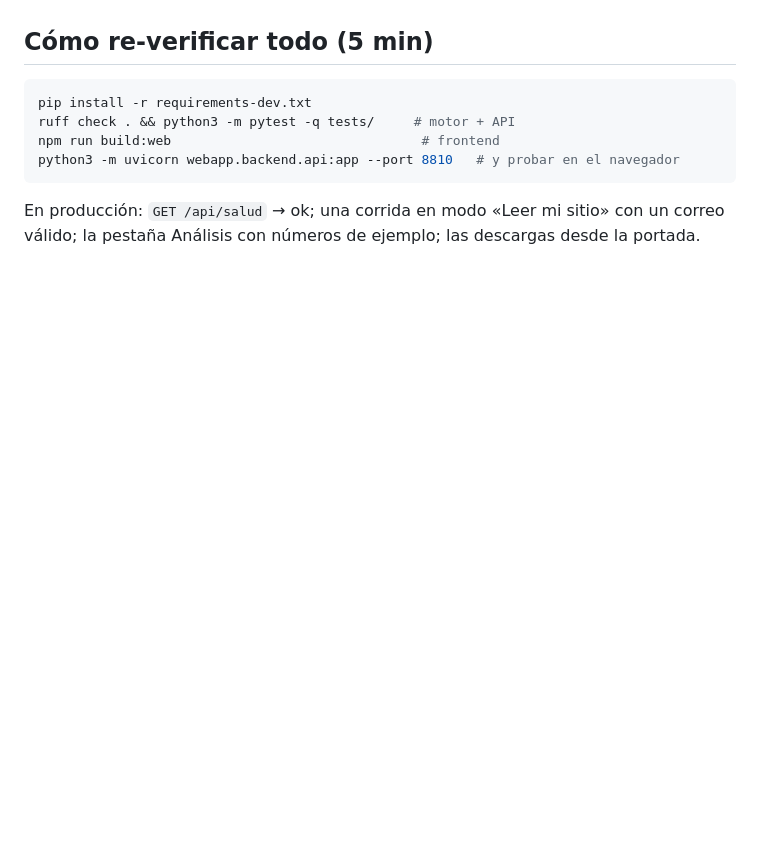
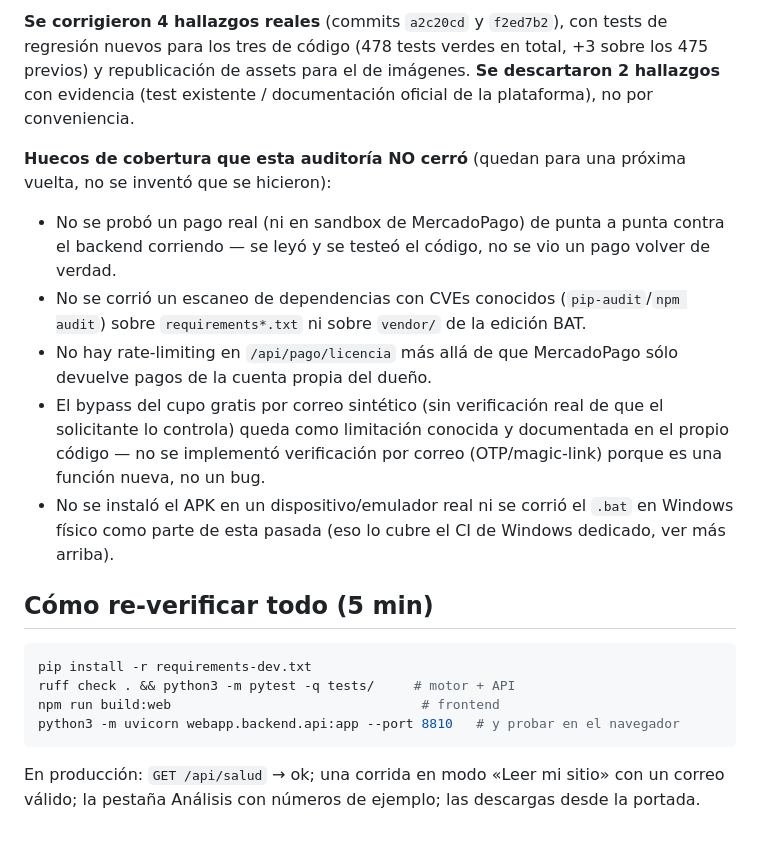
Before and after one commit to vieraschiavi/MV-Cliente-IA, a Markdown page: ESTADO_PROYECTO.md, the part around one of its changes. Drawn GitHub-style; blank space fills up the shorter version.

````diff
--- a/ESTADO_PROYECTO.md
+++ b/ESTADO_PROYECTO.md
@@ -253,3 +284,28 @@ Ahora:
+**Se corrigieron 4 hallazgos reales** (commits `a2c20cd` y `f2ed7b2`), con
+tests de regresión nuevos para los tres de código (478 tests verdes en
+total, +3 sobre los 475 previos) y republicación de assets para el de
+imágenes. **Se descartaron 2 hallazgos** con evidencia (test existente /
+documentación oficial de la plataforma), no por conveniencia.
+
+**Huecos de cobertura que esta auditoría NO cerró** (quedan para una
+próxima vuelta, no se inventó que se hicieron):
+
+- No se probó un pago real (ni en sandbox de MercadoPago) de punta a punta
+  contra el backend corriendo — se leyó y se testeó el código, no se vio un
+  pago volver de verdad.
+- No se corrió un escaneo de dependencias con CVEs conocidos
+  (`pip-audit`/`npm audit`) sobre `requirements*.txt` ni sobre `vendor/` de
+  la edición BAT.
+- No hay rate-limiting en `/api/pago/licencia` más allá de que MercadoPago
+  sólo devuelve pagos de la cuenta propia del dueño.
+- El bypass del cupo gratis por correo sintético (sin verificación real de
+  que el solicitante lo controla) queda como limitación conocida y
+  documentada en el propio código — no se implementó verificación por
+  correo (OTP/magic-link) porque es una función nueva, no un bug.
+- No se instaló el APK en un dispositivo/emulador real ni se corrió el
+  `.bat` en Windows físico como parte de esta pasada (eso lo cubre el CI de
+  Windows dedicado, ver más arriba).
+
 ## Cómo re-verificar todo (5 min)
 
 ```bash
````
Also changed, not shown: other parts of ESTADO_PROYECTO.md (+31 -0 lines).
